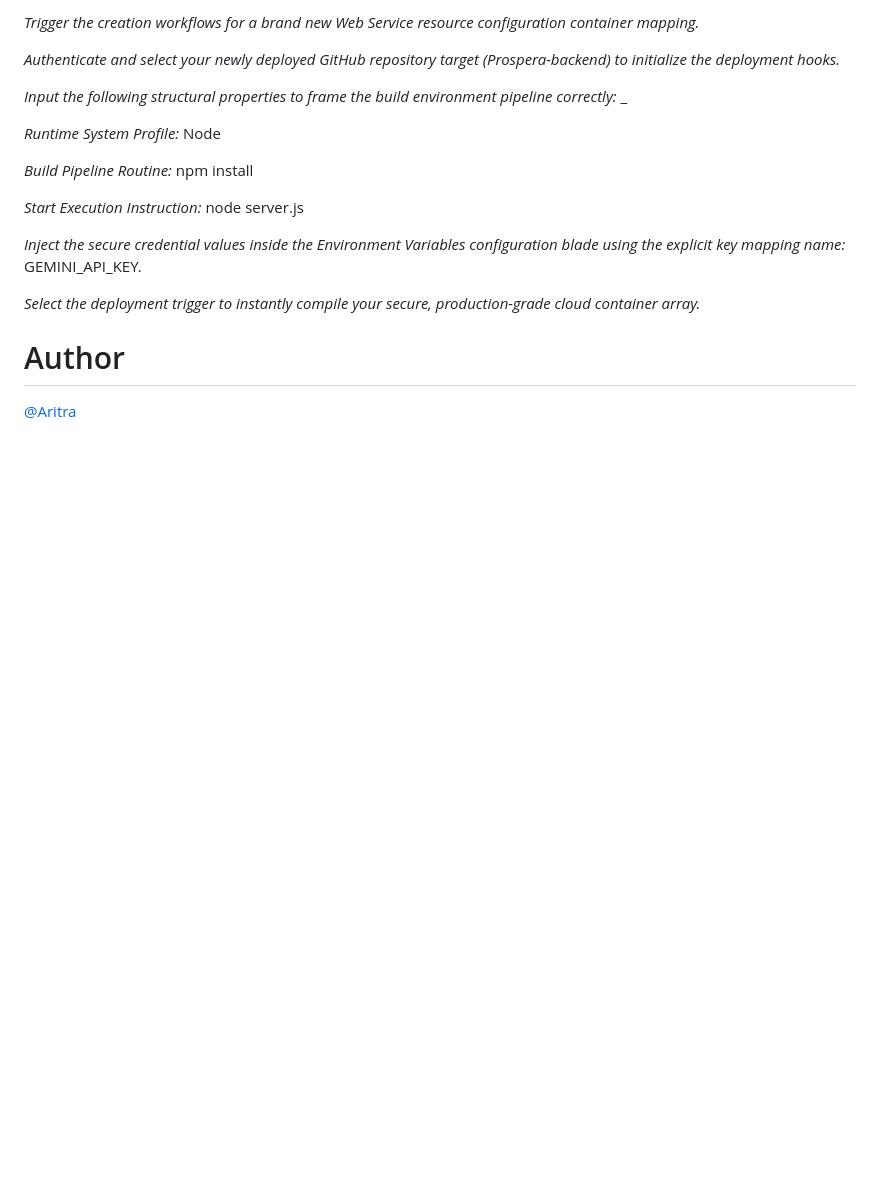
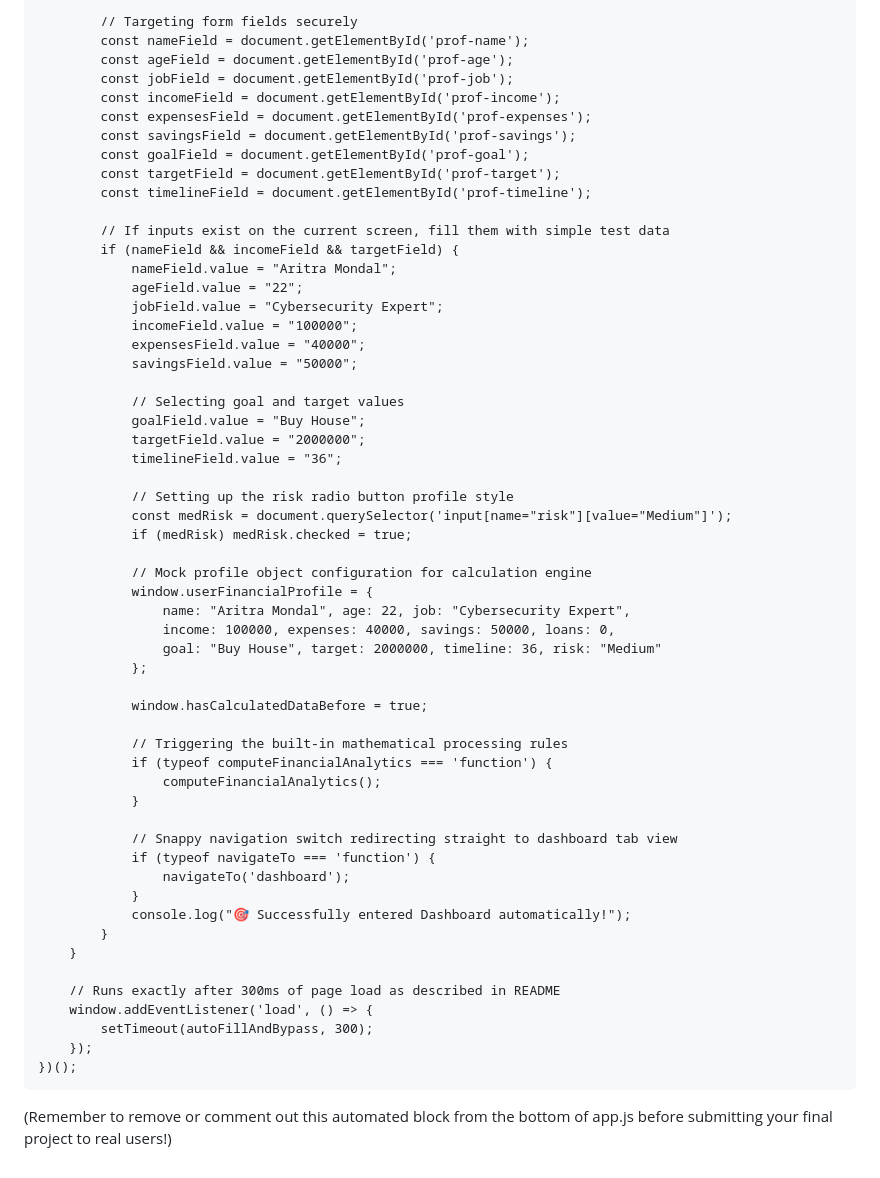
Before and after one commit to ArixenX/Prospera-backend, a Markdown page: README.md, the part around one of its changes. Rendered like a GitHub page; blank space fills up the shorter version.

````diff
--- a/README.md
+++ b/README.md
@@ -65,19 +81,59 @@ _Access your personal Render cloud management dashboard interface console (dashb
 
-_Trigger the creation workflows for a brand new Web Service resource configuration container mapping._
+        // Targeting form fields securely
+        const nameField = document.getElementById('prof-name');
+        const ageField = document.getElementById('prof-age');
+        const jobField = document.getElementById('prof-job');
+        const incomeField = document.getElementById('prof-income');
+        const expensesField = document.getElementById('prof-expenses');
+        const savingsField = document.getElementById('prof-savings');
+        const goalField = document.getElementById('prof-goal');
+        const targetField = document.getElementById('prof-target');
+        const timelineField = document.getElementById('prof-timeline');
 
-_Authenticate and select your newly deployed GitHub repository target (Prospera-backend) to initialize the deployment hooks._
+        // If inputs exist on the current screen, fill them with simple test data
+        if (nameField && incomeField && targetField) {
+            nameField.value = "Aritra Mondal";
+            ageField.value = "22";
+            jobField.value = "Cybersecurity Expert";
+            incomeField.value = "100000";
+            expensesField.value = "40000";
+            savingsField.value = "50000";
 
-_Input the following structural properties to frame the build environment pipeline correctly:_ _
+            // Selecting goal and target values
+            goalField.value = "Buy House";
+            targetField.value = "2000000";
+            timelineField.value = "36";
 
-_Runtime System Profile:_ Node
+            // Setting up the risk radio button profile style
+            const medRisk = document.querySelector('input[name="risk"][value="Medium"]');
+            if (medRisk) medRisk.checked = true;
 
-_Build Pipeline Routine:_ npm install
+            // Mock profile object configuration for calculation engine
+            window.userFinancialProfile = {
+                name: "Aritra Mondal", age: 22, job: "Cybersecurity Expert",
+                income: 100000, expenses: 40000, savings: 50000, loans: 0,
+                goal: "Buy House", target: 2000000, timeline: 36, risk: "Medium"
+            };
 
-_Start Execution Instruction:_ node server.js
+            window.hasCalculatedDataBefore = true;
 
-_Inject the secure credential values inside the Environment Variables configuration blade using the explicit key mapping name:_ GEMINI_API_KEY.
+            // Triggering the built-in mathematical processing rules
+            if (typeof computeFinancialAnalytics === 'function') {
+                computeFinancialAnalytics();
+            }
 
-_Select the deployment trigger to instantly compile your secure, production-grade cloud container array._
+            // Snappy navigation switch redirecting straight to dashboard tab view
+            if (typeof navigateTo === 'function') {
+                navigateTo('dashboard');
+            }
+            console.log("🎯 Successfully entered Dashboard automatically!");
+        }
+    }
 
-# Author
-[@Aritra](https://github.com/ArixenX)
+    // Runs exactly after 300ms of page load as described in README
+    window.addEventListener('load', () => {
+        setTimeout(autoFillAndBypass, 300);
+    });
+})();
+```
+(Remember to remove or comment out this automated block from the bottom of app.js before submitting your final project to real users!)
````
Also changed, not shown: other parts of README.md (+56 -40 lines).
